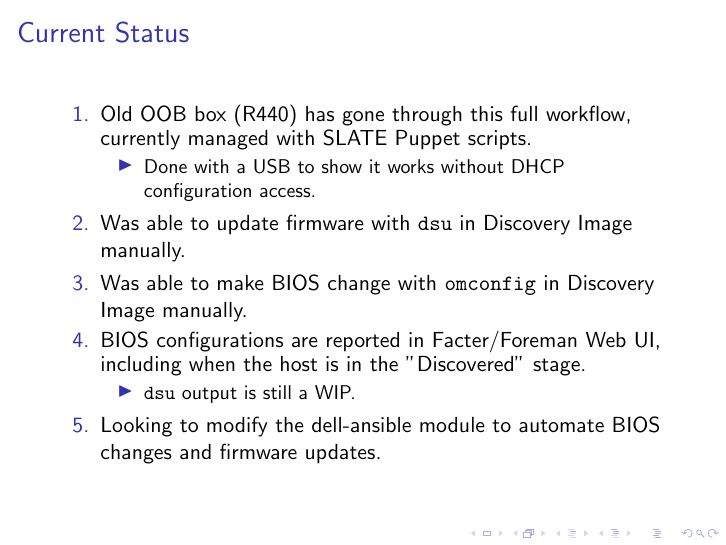
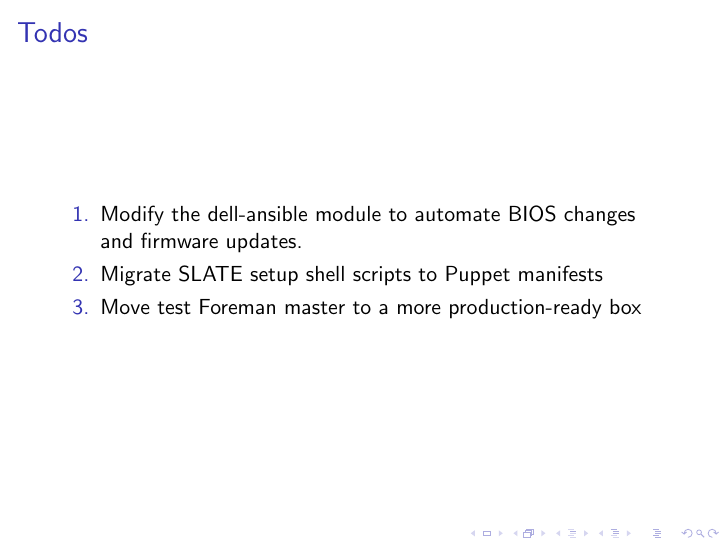
Before and after one commit to emersonford/foreman-presentation, LaTeX slides (presentation.tex): page 14 of 14 before the commit and page 15 of 15 after it. The pictures show the PDF file presentation.pdf that the author committed with the source.

Commit message:
Adding a todo slide

```diff
--- a/presentation.tex
+++ b/presentation.tex
@@ -233,7 +233,16 @@
 		      \begin{itemize}
 			      \item \texttt{dsu} output is still a WIP.
 		      \end{itemize}
-		\item Looking to modify the dell-ansible module to automate BIOS changes and firmware updates.
+	\end{enumerate}
+
+\end{frame}
+
+\begin{frame}
+	\frametitle{Todos}
+	\begin{enumerate}
+		\item Modify the dell-ansible module to automate BIOS changes and firmware updates.
+		\item Migrate SLATE setup shell scripts to Puppet manifests
+		\item Move test Foreman master to a more production-ready box
 	\end{enumerate}
 
 \end{frame}
```
Also changed, not shown: presentation.pdf.
